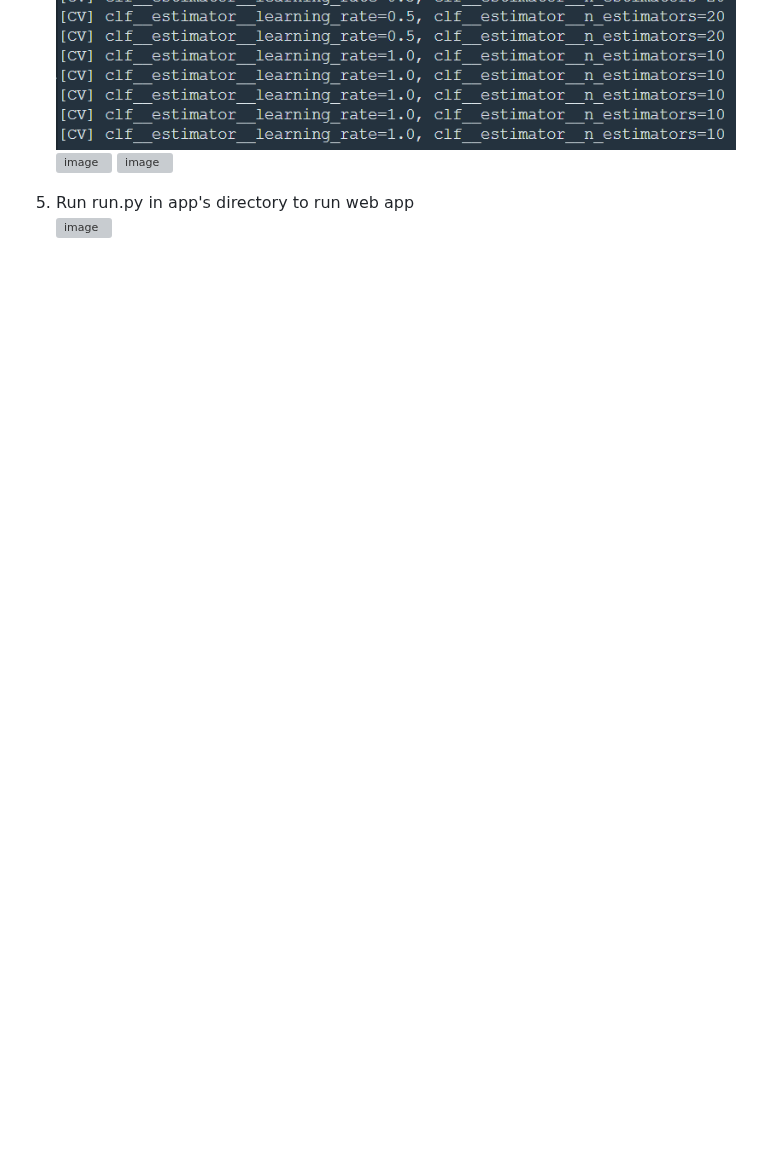
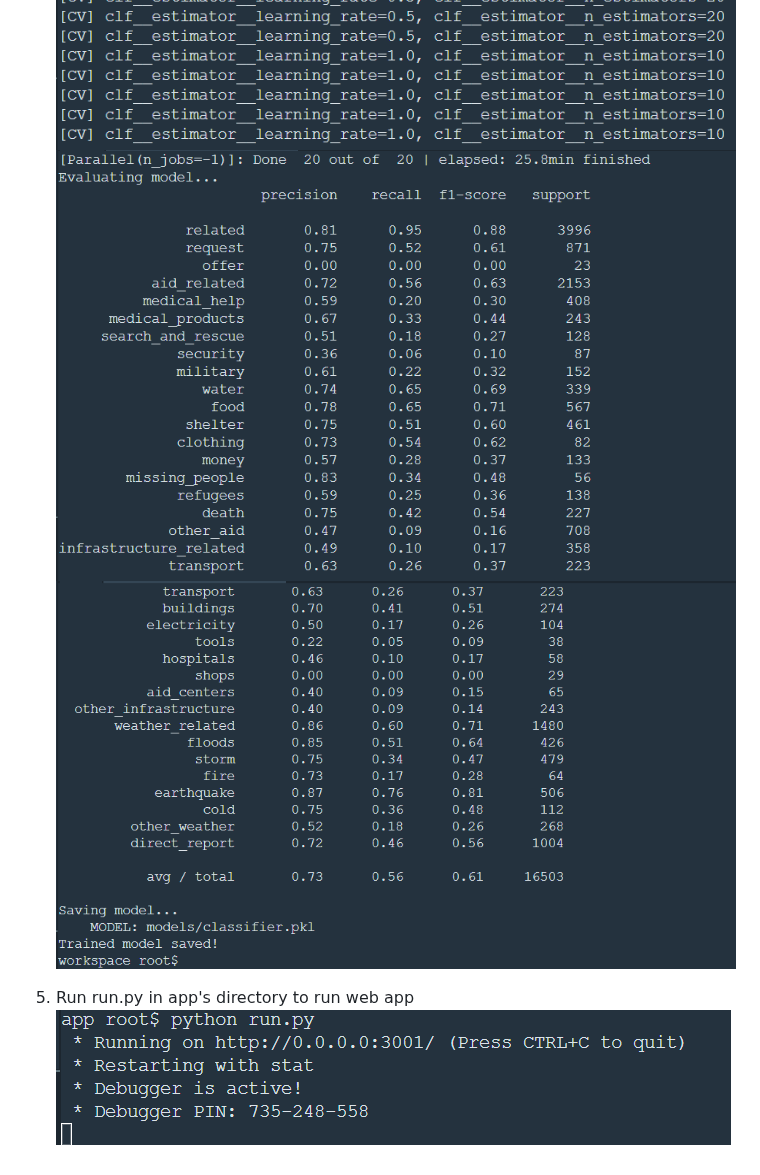
Before and after one commit to Raoul-Batcho/Udacity-Disaster-Response-Pipeline, a Markdown page: README.md, the part around the change. Rendered like a GitHub page; blank space fills up the shorter version; grey boxes are pictures that could not be loaded.

```diff
--- a/README.md
+++ b/README.md
@@ -64,7 +64,7 @@ There should be no extra libraries required to install apart from those coming t
 4. Run train_classifier.py for ML pipeline
 ![image](https://github.com/Raoul-Batcho/Udacity-Disaster-Response-Pipeline/blob/main/screnshots/5.%20disaster_img.png)
 ![image](https://github.com/Raoul-Batcho/Udacity-Disaster-Response-Pipeline/blob/main/screnshots/6.%20disaster_img.png)
-![image]()
-![image]()
+![image](https://github.com/Raoul-Batcho/Udacity-Disaster-Response-Pipeline/blob/main/screnshots/7.%20disaster_img.png)
+![image](https://github.com/Raoul-Batcho/Udacity-Disaster-Response-Pipeline/blob/main/screnshots/8.%20disaster_img.png)
 5. Run run.py in app's directory to run web app<br/>
-![image](https://github.com/Raoul-Batcho/udacity-disaster-response-pipeline/blob/main/screenshots/6.%20run%20app.JPG)
+![image](https://github.com/Raoul-Batcho/Udacity-Disaster-Response-Pipeline/blob/main/screnshots/9%20disaster_img.png)
```
